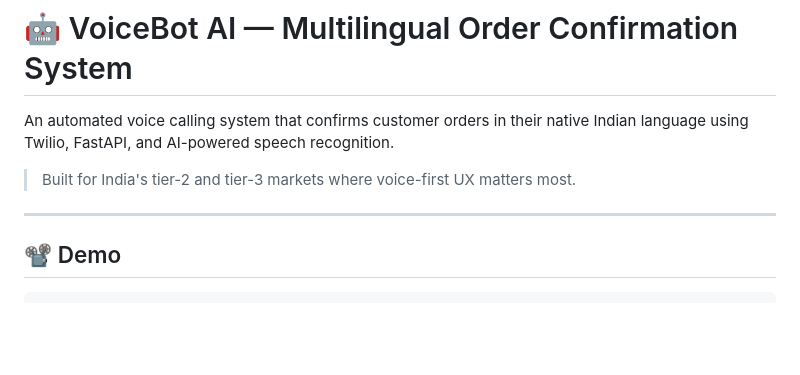
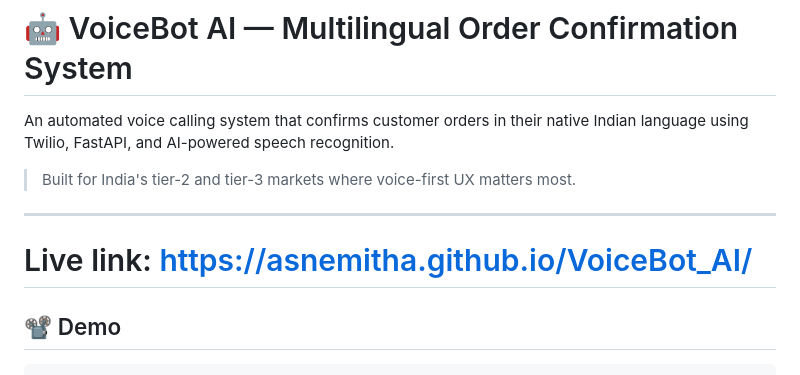
Before and after one commit to asnemitha/VoiceBot_AI, a Markdown page: README.md, the part around the change. GitHub-like rendering; blank space fills up the shorter version.

Commit message:
Add live link to README

```diff
--- a/README.md
+++ b/README.md
@@ -5,6 +5,7 @@ An automated voice calling system that confirms customer orders in their native
 > Built for India's tier-2 and tier-3 markets where voice-first UX matters most.
 
 ---
+# Live link: https://asnemitha.github.io/VoiceBot_AI/
 
 ## 📽️ Demo
 
```
